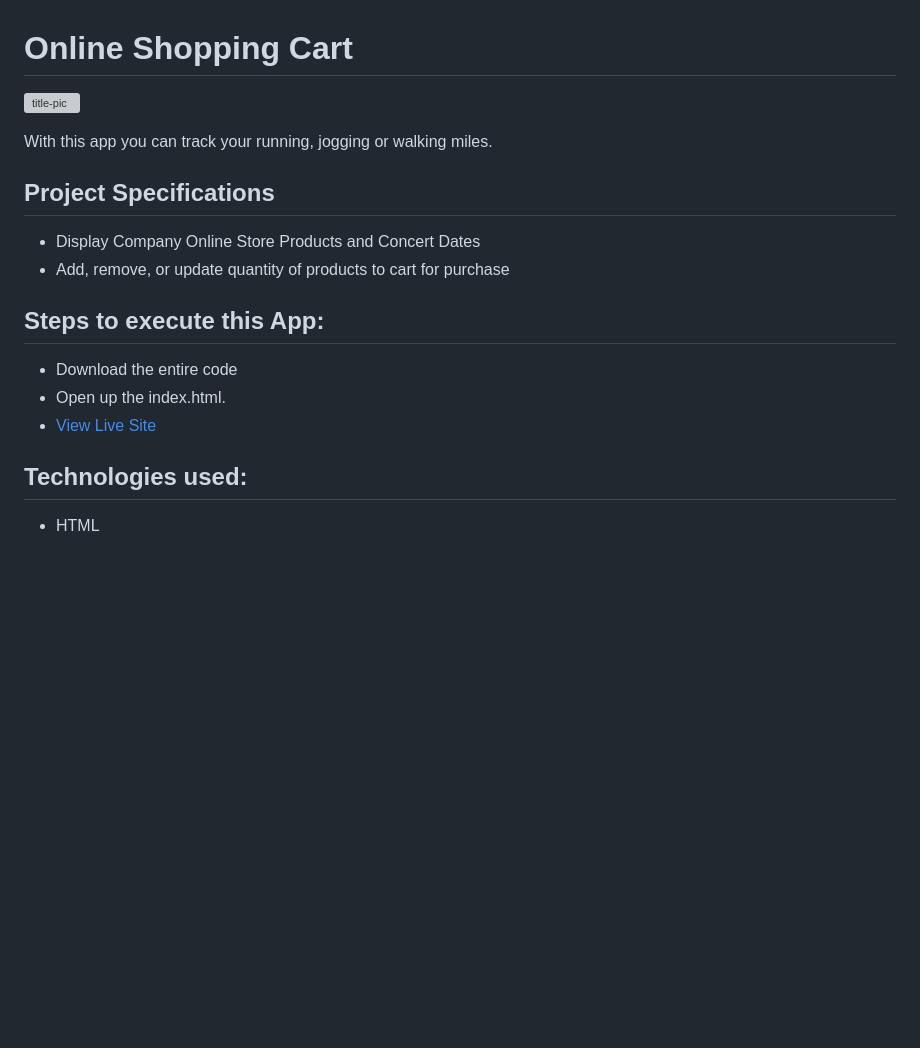
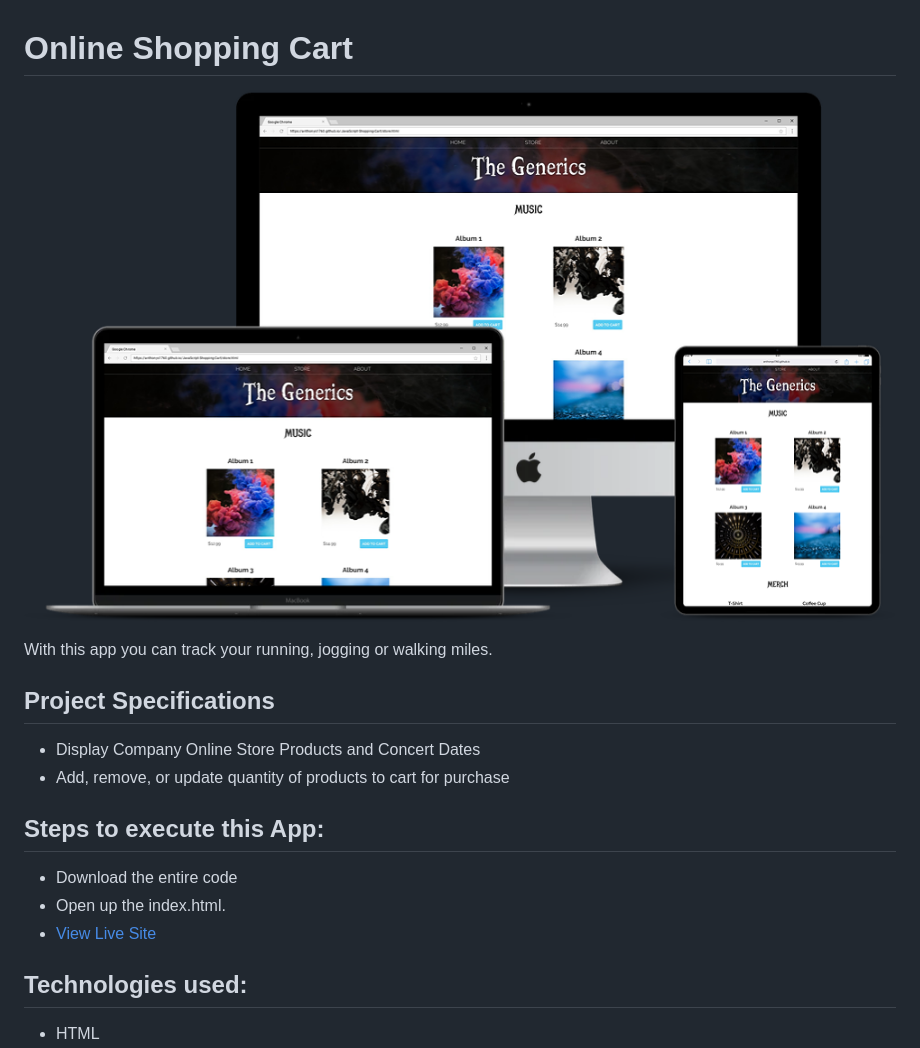
Before and after one commit to anthonys1760/JavaScript-Shopping-Cart, a Markdown page: readme.md, the part around the change printed below. GitHub-like rendering; pictures changed too: responsive.png (added); blank space fills up the shorter version; grey boxes are pictures that could not be loaded.

```diff
--- a/readme.md
+++ b/readme.md
@@ -1,5 +1,6 @@
 # Online Shopping Cart
-![title-pic]()
+
+![title-pic](responsive.png)
 
 With this app you can track your running, jogging or walking miles.
 
```
Also changed, not shown: other parts of readme.md (+1 -1 lines).
